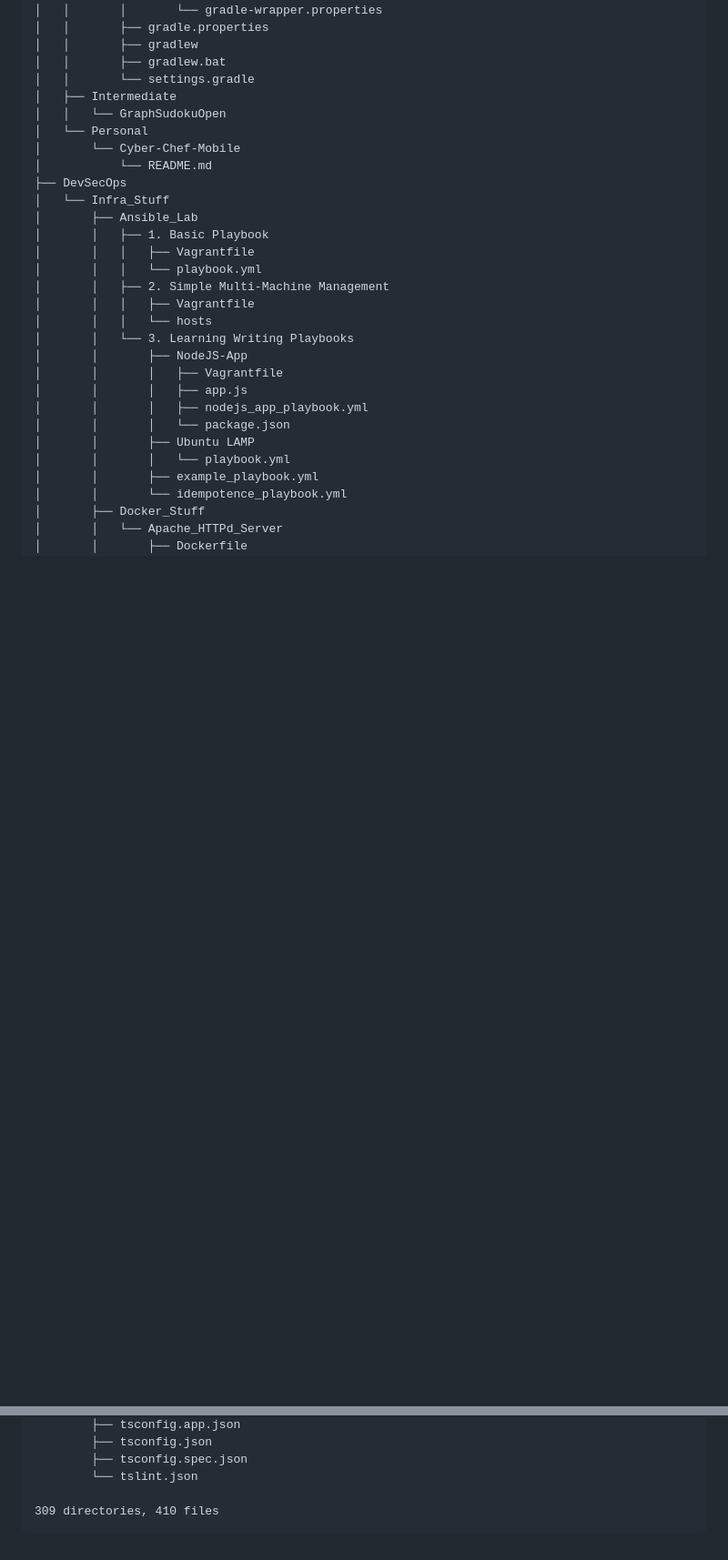
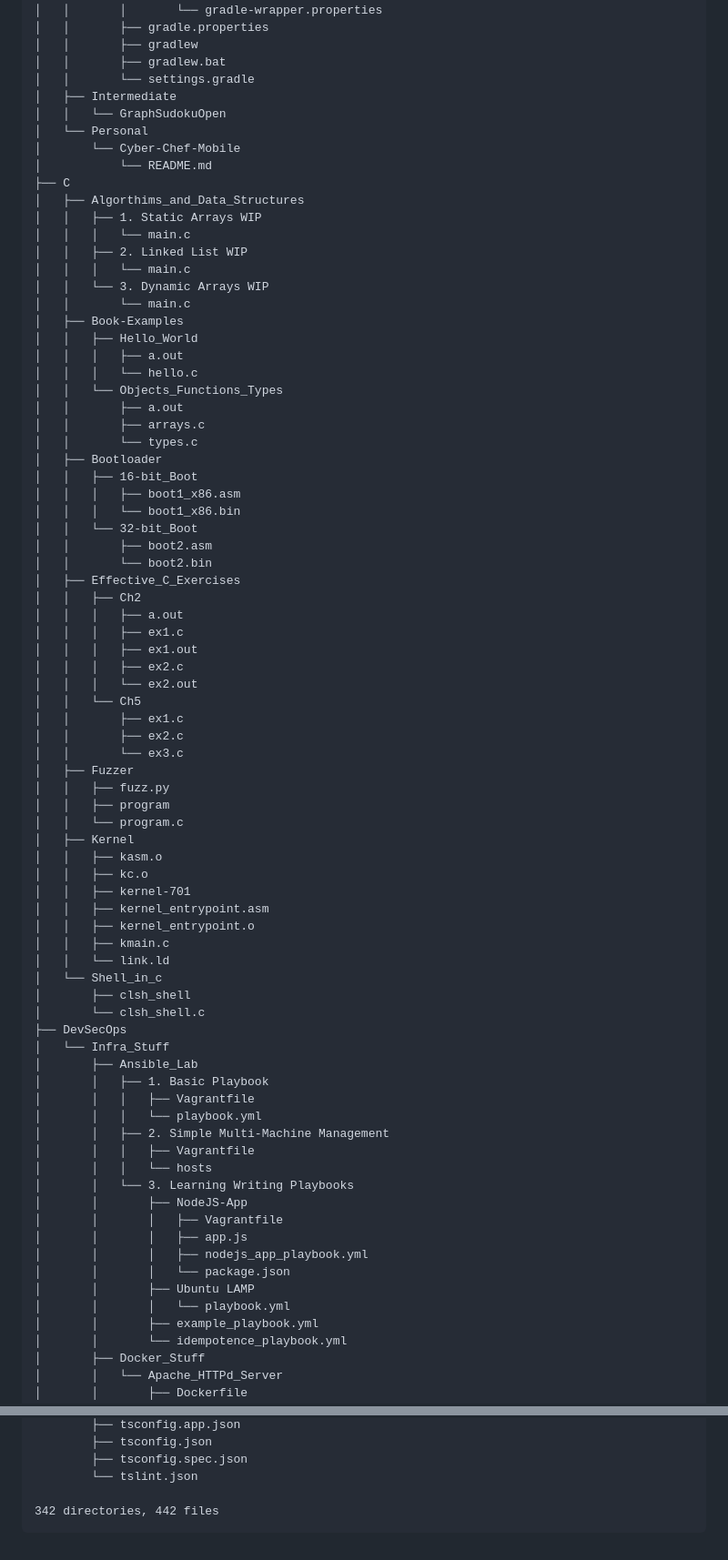
Before and after one commit to Cloufish/LearningProjects, a Markdown page: README.md, 2 parts joined by grey strips. Shown: that part at 91% size. Drawn GitHub-style; blank space fills up the shorter version.

````diff
--- a/README.md
+++ b/README.md
@@ -501,6 +501,55 @@ However, I do have plans to extend the projects functionality, because most of t
 │   └── Personal
 │       └── Cyber-Chef-Mobile
 │           └── README.md
+├── C
+│   ├── Algorthims_and_Data_Structures
+│   │   ├── 1. Static Arrays WIP
+│   │   │   └── main.c
+│   │   ├── 2. Linked List WIP
+│   │   │   └── main.c
+│   │   └── 3. Dynamic Arrays WIP
+│   │       └── main.c
+│   ├── Book-Examples
+│   │   ├── Hello_World
+│   │   │   ├── a.out
+│   │   │   └── hello.c
+│   │   └── Objects_Functions_Types
+│   │       ├── a.out
+│   │       ├── arrays.c
+│   │       └── types.c
+│   ├── Bootloader
+│   │   ├── 16-bit_Boot
+│   │   │   ├── boot1_x86.asm
+│   │   │   └── boot1_x86.bin
+│   │   └── 32-bit_Boot
+│   │       ├── boot2.asm
+│   │       └── boot2.bin
+│   ├── Effective_C_Exercises
+│   │   ├── Ch2
+│   │   │   ├── a.out
+│   │   │   ├── ex1.c
+│   │   │   ├── ex1.out
+│   │   │   ├── ex2.c
+│   │   │   └── ex2.out
+│   │   └── Ch5
+│   │       ├── ex1.c
+│   │       ├── ex2.c
+│   │       └── ex3.c
+│   ├── Fuzzer
+│   │   ├── fuzz.py
+│   │   ├── program
+│   │   └── program.c
+│   ├── Kernel
+│   │   ├── kasm.o
+│   │   ├── kc.o
+│   │   ├── kernel-701
+│   │   ├── kernel_entrypoint.asm
+│   │   ├── kernel_entrypoint.o
+│   │   ├── kmain.c
+│   │   └── link.ld
+│   └── Shell_in_c
+│       ├── clsh_shell
+│       └── clsh_shell.c
 ├── DevSecOps
 │   └── Infra_Stuff
 │       ├── Ansible_Lab
@@ -726,5 +791,5 @@ However, I do have plans to extend the projects functionality, because most of t
         ├── tsconfig.spec.json
         └── tslint.json
 
-309 directories, 410 files
+342 directories, 442 files
 ```
````
Also changed, not shown: other parts of README.md (+39 -23 lines).
